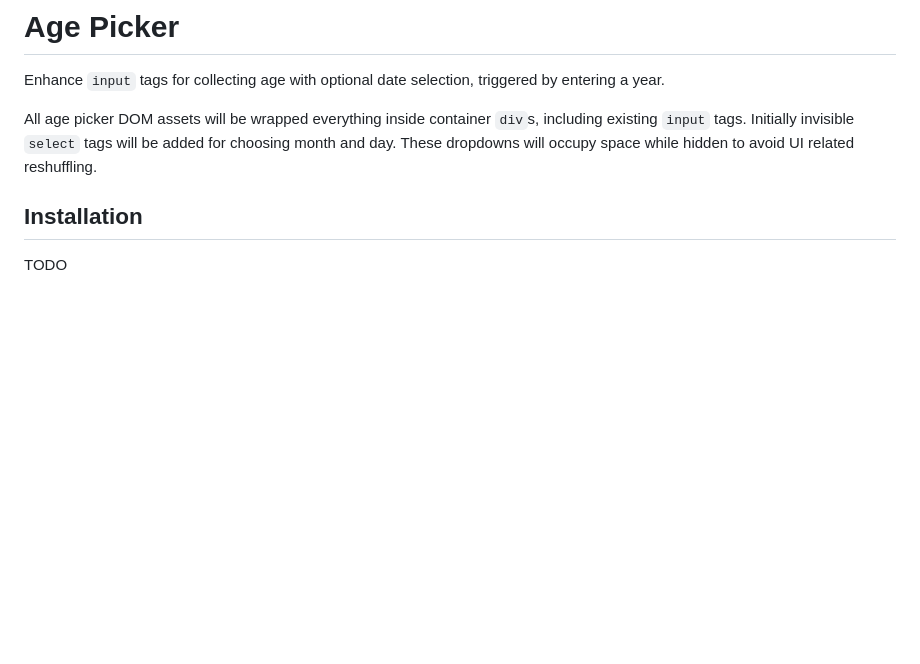
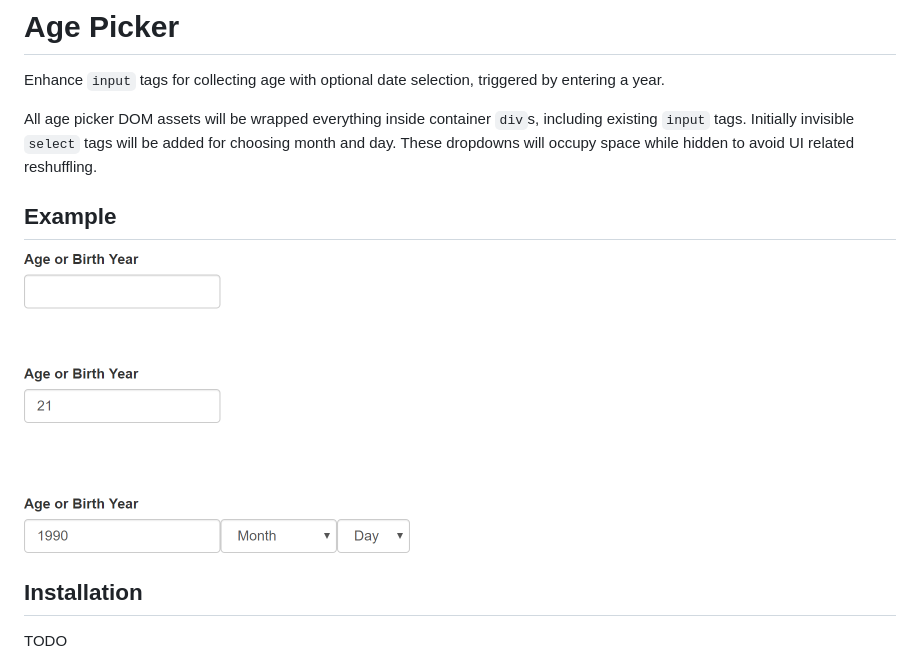
Before and after one commit to ritterim/age-picker, a Markdown page: README.md, the part around the change. Drawn GitHub-style; pictures changed too: example.png (added); blank space fills up the shorter version.

Commit message:
Add example image

```diff
--- a/README.md
+++ b/README.md
@@ -3,6 +3,10 @@
 Enhance `input` tags for collecting age with optional date selection, triggered by entering a year.
 
 All age picker DOM assets will be wrapped everything inside container `div`s, including existing `input` tags. Initially invisible `select` tags will be added for choosing month and day. These dropdowns will occupy space while hidden to avoid UI related reshuffling.
+
+## Example
+
+![Example](example.png)
 
 ## Installation
 
```
